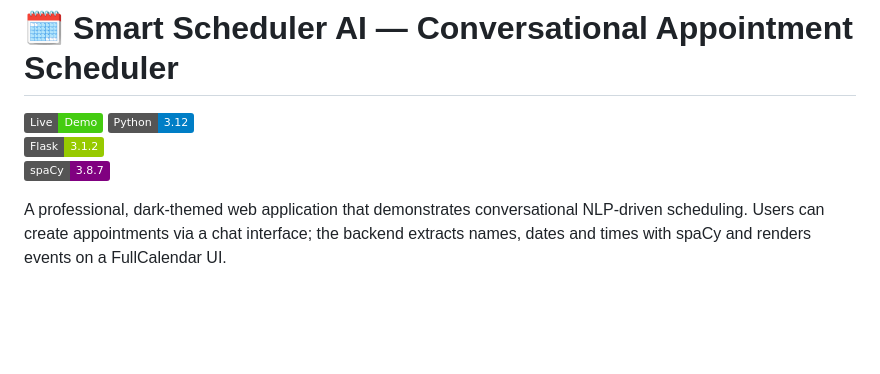
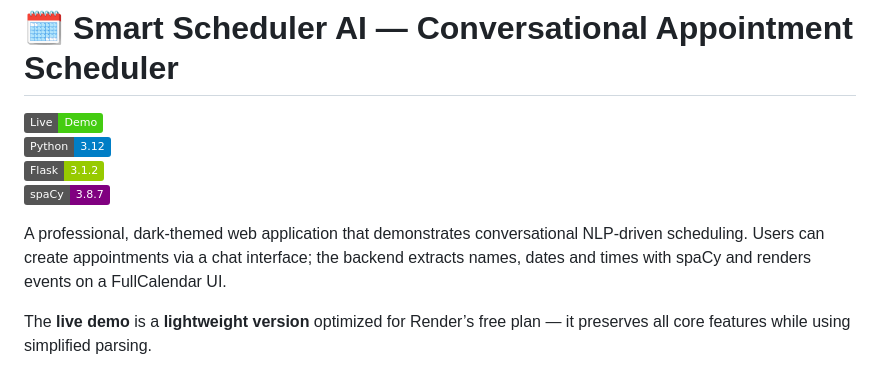
Before and after one commit to dimitar-sudo/smart-scheduler-ai, a Markdown page: README.md, the part around the change. Drawn GitHub-style; badges without logos; blank space fills up the shorter version.

```diff
--- a/README.md
+++ b/README.md
@@ -1,11 +1,14 @@
 # 🗓️ Smart Scheduler AI — Conversational Appointment Scheduler
 
-[![Live Demo](https://img.shields.io/badge/Live-Demo-brightgreen)](https://smart-scheduler-ai-demo.onrender.com/)
+[![Live Demo](https://img.shields.io/badge/Live-Demo-brightgreen)](https://smart-scheduler-ai-demo.onrender.com)
 [![Python Version](https://img.shields.io/badge/Python-3.12-blue)](https://python.org)
 [![Flask](https://img.shields.io/badge/Flask-3.1.2-green)](https://flask.palletsprojects.com)
 [![spaCy](https://img.shields.io/badge/spaCy-3.8.7-purple)](https://spacy.io)
 
+
 A professional, dark-themed web application that demonstrates conversational NLP-driven scheduling. Users can create appointments via a chat interface; the backend extracts names, dates and times with spaCy and renders events on a FullCalendar UI.
+
+The **live demo** is a **lightweight version** optimized for Render’s free plan — it preserves all core features while using simplified parsing.
 
 ![Smart Scheduler Interface](screenshot.png)
 
```
